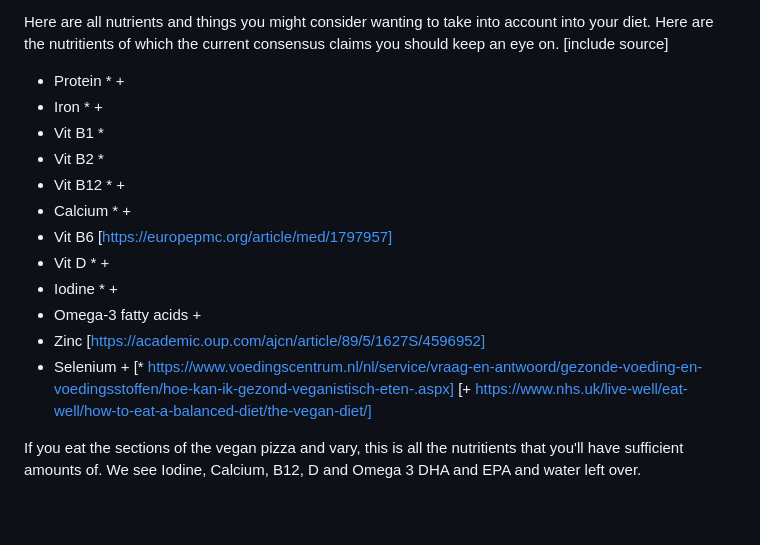
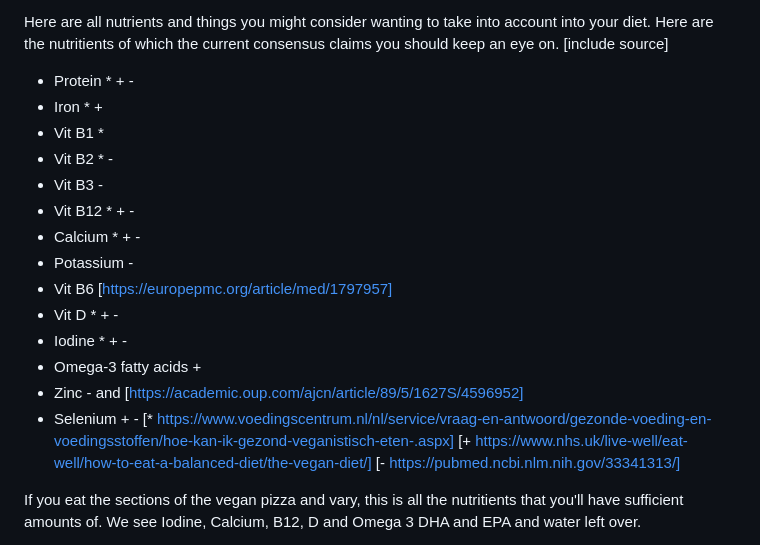
Before and after one commit to schipeltaper/veganexplainer, a Markdown page: index.md, the part around the change. GitHub-like rendering; blank space fills up the shorter version.

```diff
--- a/index.md
+++ b/index.md
@@ -60,20 +60,23 @@ Then our next section is fruit. The recommended amount is at least 2 to 3 pieces
 Then our next slice is nuts, pips and seads. Eventhough peanuts are technically a legume, nutrionally they are also a part of this sections. So peanutbutter, flaxseeds, walnuts, sesame seeds. Recommended is to at least include a handul of nuts a day and once a week some more [https://www.voedingscentrum.nl/nl/service/vraag-en-antwoord/gezonde-voeding-en-voedingsstoffen/hoe-kan-ik-gezond-veganistisch-eten-.aspx]
 
 Here are all nutrients and things you might consider wanting to take into account into your diet. Here are the nutritients of which the current consensus claims you should keep an eye on. [include source]
-- Protein * +
+- Protein * + -
 - Iron * +
 - Vit B1 *
-- Vit B2 *
-- Vit B12 * +
-- Calcium * +
+- Vit B2 * -
+- Vit B3 -
+- Vit B12 * + -
+- Calcium * + -
+- Potassium -
 - Vit B6 [https://europepmc.org/article/med/1797957]
-- Vit D * +
-- Iodine * +
+- Vit D * + -
+- Iodine * + -
 - Omega-3 fatty acids +
-- Zinc [https://academic.oup.com/ajcn/article/89/5/1627S/4596952]
-- Selenium +
+- Zinc - and [https://academic.oup.com/ajcn/article/89/5/1627S/4596952]
+- Selenium + -
 [* https://www.voedingscentrum.nl/nl/service/vraag-en-antwoord/gezonde-voeding-en-voedingsstoffen/hoe-kan-ik-gezond-veganistisch-eten-.aspx]
 [+ https://www.nhs.uk/live-well/eat-well/how-to-eat-a-balanced-diet/the-vegan-diet/]
+[- https://pubmed.ncbi.nlm.nih.gov/33341313/]
 
 If you eat the sections of the vegan pizza and vary, this is all the nutritients that you'll have sufficient amounts of. We see Iodine, Calcium, B12, D and Omega 3 DHA and EPA and water left over.
 
```
